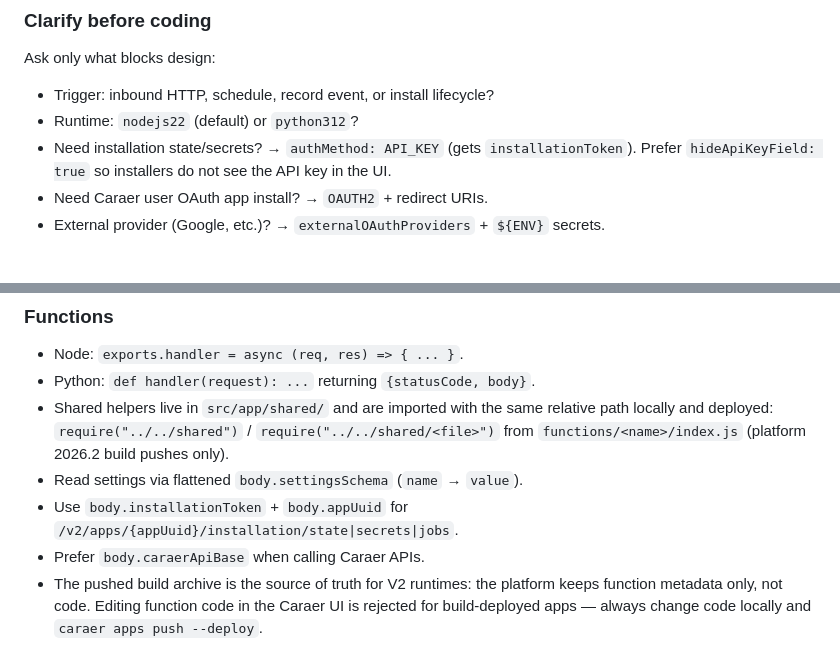
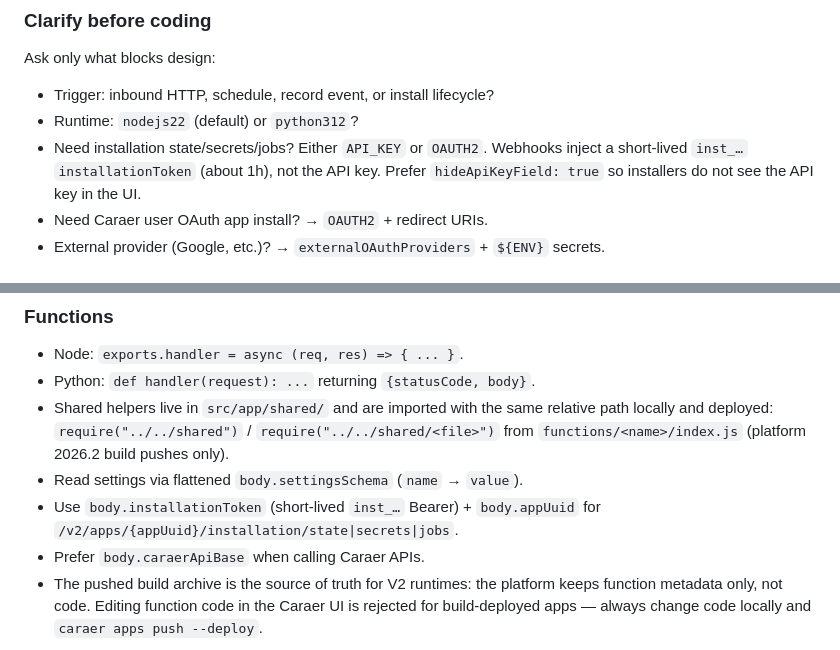
Before and after one commit to Caraer-HQ/caraer-cli, a Markdown page: skills/caraer-apps/SKILL.md, 2 parts joined by grey strips. Drawn GitHub-style.

```diff
--- a/skills/caraer-apps/SKILL.md
+++ b/skills/caraer-apps/SKILL.md
@@ -116,7 +116,8 @@ Ask only what blocks design:
 
 - Trigger: inbound HTTP, schedule, record event, or install lifecycle?
 - Runtime: `nodejs22` (default) or `python312`?
-- Need installation state/secrets? → `authMethod: API_KEY` (gets `installationToken`).
+- Need installation state/secrets/jobs? Either `API_KEY` or `OAUTH2`. Webhooks
+  inject a short-lived `inst_…` `installationToken` (about 1h), not the API key.
   Prefer `hideApiKeyField: true` so installers do not see the API key in the UI.
 - Need Caraer user OAuth app install? → `OAUTH2` + redirect URIs.
 - External provider (Google, etc.)? → `externalOAuthProviders` + `${ENV}` secrets.
@@ -163,8 +164,8 @@ Installation settings are for **admins installing the app**, not developers.
   `require("../../shared")` / `require("../../shared/<file>")` from
   `functions/<name>/index.js` (platform 2026.2 build pushes only).
 - Read settings via flattened `body.settingsSchema` (`name` → `value`).
-- Use `body.installationToken` + `body.appUuid` for
-  `/v2/apps/{appUuid}/installation/state|secrets|jobs`.
+- Use `body.installationToken` (short-lived `inst_…` Bearer) + `body.appUuid`
+  for `/v2/apps/{appUuid}/installation/state|secrets|jobs`.
 - Prefer `body.caraerApiBase` when calling Caraer APIs.
 - The pushed build archive is the source of truth for V2 runtimes: the
   platform keeps function metadata only, not code. Editing function code in
```
Also changed, not shown: skills/caraer-apps/reference.md (+5 -1 lines).
